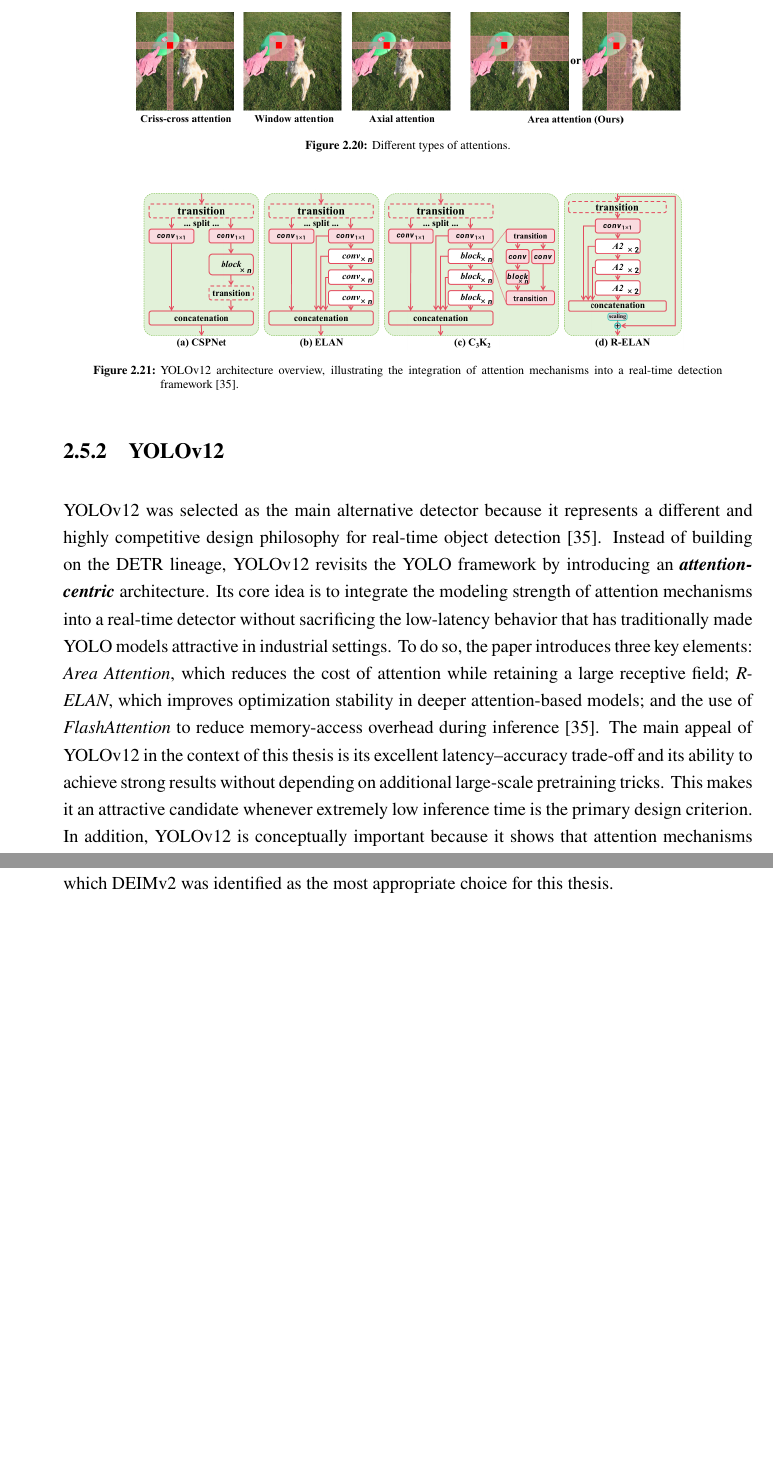
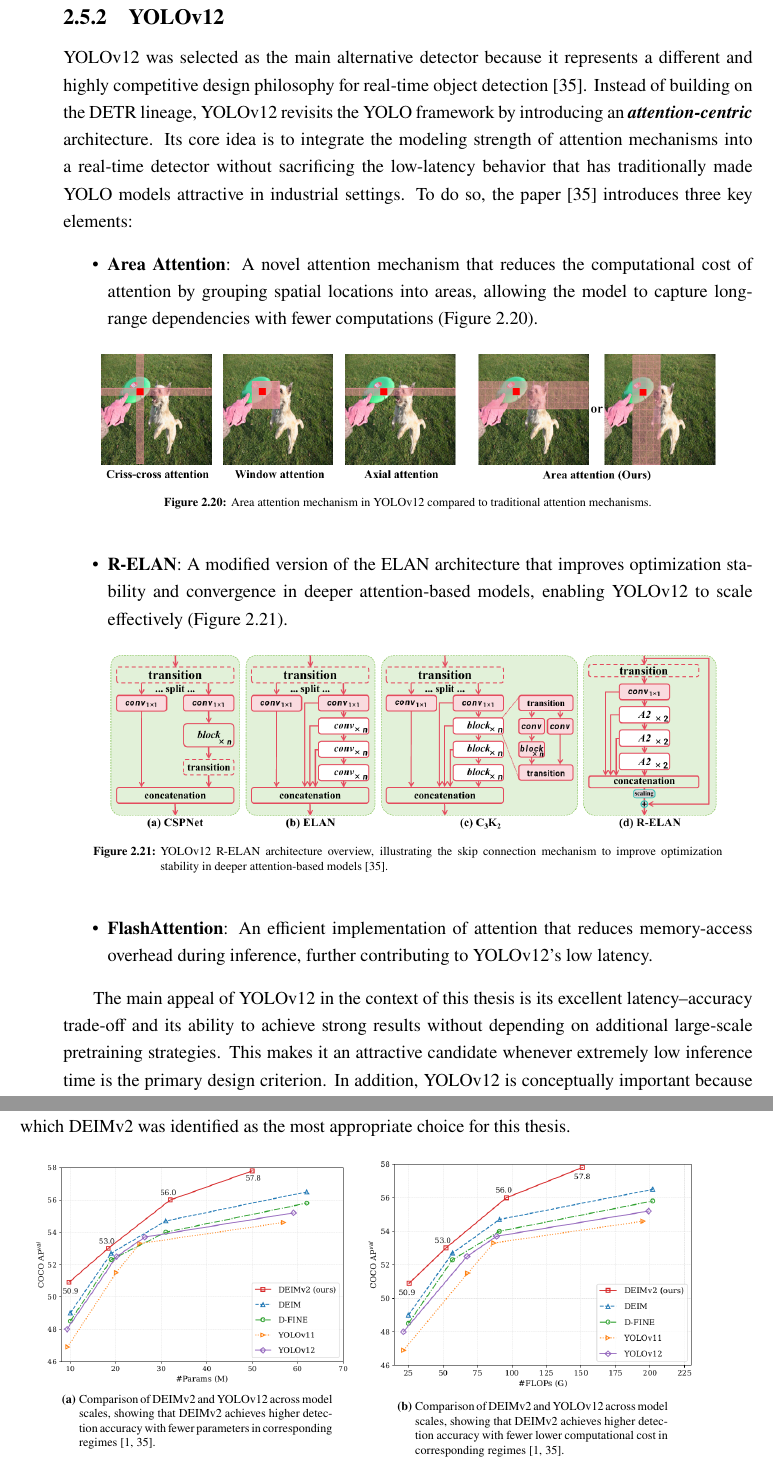
Before and after one commit to Labby0811/Thesis-2026, a LaTeX thesis (tesi.tex, which reads Chapters/Chapter_2/5.2_YOLO.tex, Chapters/Chapter_2/5.4_Final considerations.tex): two parts of pages 35 and 37 of 61 before the commit and two parts of pages 37 and 40 of 63 after it, joined at a grey line, cut at the place of the change, the shorter picture padded with empty space. Compiled offline with pdfLaTeX.

Commit message:
YOLO done

```diff
--- a/Chapters/Chapter_2/5.2_YOLO.tex
+++ b/Chapters/Chapter_2/5.2_YOLO.tex
@@ -1,8 +1,26 @@
 % !TeX root = ../../tesi.tex
 
-YOLOv12 was selected as the main alternative detector because it represents a different and highly competitive design philosophy for real-time object detection \cite{tian_yolov12_2025}. Instead of building on the DETR lineage, YOLOv12 revisits the YOLO framework by introducing an \textbf{\emph{attention-centric}} architecture. Its core idea is to integrate the modeling strength of attention mechanisms into a real-time detector without sacrificing the low-latency behavior that has traditionally made YOLO models attractive in industrial settings. To do so, the paper introduces three key elements: \emph{Area Attention}, which reduces the cost of attention while retaining a large receptive field; \emph{R-ELAN}, which improves optimization stability in deeper attention-based models; and the use of \emph{FlashAttention} to reduce memory-access overhead during inference \cite{tian_yolov12_2025}.
-\begin{figure}
+YOLOv12 was selected as the main alternative detector because it represents a different and highly competitive design philosophy for real-time object detection \cite{tian_yolov12_2025}. Instead of building on the DETR lineage, YOLOv12 revisits the YOLO framework by introducing an \textbf{\emph{attention-centric}} architecture. Its core idea is to integrate the modeling strength of attention mechanisms into a real-time detector without sacrificing the low-latency behavior that has traditionally made YOLO models attractive in industrial settings. To do so, the paper \cite{tian_yolov12_2025} introduces three key elements:
+\begin{itemize}
+    \item \textbf{Area Attention}: A novel attention mechanism that reduces the computational cost of attention by grouping spatial locations into areas, allowing the model to capture long-range dependencies with fewer computations (Figure \ref{fig:YOLOv12_attention}).
+    \begin{figure}[h]
+        \centering
+        \includegraphics[width=0.9\textwidth]{images/YOLO1.png}
+        \caption{Area attention mechanism in YOLOv12 compared to traditional attention mechanisms.}
+        \label{fig:YOLOv12_attention}
+    \end{figure}
+    \item \textbf{R-ELAN}: A modified version of the ELAN architecture that improves optimization stability and convergence in deeper attention-based models, enabling YOLOv12 to scale effectively (Figure \ref{fig:YOLOv12_R-ELAN}).
+    \begin{figure}[h]
+        \centering
+        \includegraphics[width=0.9\textwidth]{images/YOLO2.png}
+        \caption{YOLOv12 R-ELAN architecture overview, illustrating the skip connection mechanism to improve optimization stability in deeper attention-based models \cite{tian_yolov12_2025}.}
+        \label{fig:YOLOv12_R-ELAN}
+    \end{figure}
+    \item \textbf{FlashAttention}: An efficient implementation of attention that reduces memory-access overhead during inference, further contributing to YOLOv12's low latency.
+\end{itemize}
+
+The main appeal of YOLOv12 in the context of this thesis is its excellent latency--accuracy trade-off and its ability to achieve strong results without depending on additional large-scale pretraining strategies. This makes it an attractive candidate whenever extremely low inference time is the primary design criterion. In addition, YOLOv12 is conceptually important because it shows that attention mechanisms can be integrated effectively even within the traditionally convolution-centric YOLO family, thereby challenging the assumption that attention is necessarily too slow for real-time detection \cite{tian_yolov12_2025}.
+
+At the same time, YOLOv12 presents some practical limitations for the specific selection process carried out in this thesis. Its efficiency gains partly depend on hardware support for FlashAttention, which is not equally available across all deployment environments. Furthermore, according to the comparative evidence discussed in the DEIMv2 paper, DEIMv2 later surpassed YOLOv12 in the performance--cost trade-off, achieving higher detection accuracy with fewer parameters and lower computational cost in corresponding regimes \cite{huang_real-time_2026,tian_yolov12_2025}, as showed in Figure \ref{fig:DEIMvsYOLO}. For this reason, YOLOv12 was regarded as a strong benchmark and a valuable reference point, but not as the final choice for deployment.
+\begin{figure}[h]
     \centering
-    \includegraphics[width=0.8\textwidth]{images/YOLO1.png}
-    \caption{Different types of attentions.}
-    \label{YOLOv12_attention}
@@ -9,6 +30 @@ YOLOv12 was selected as the main alternative detector because it represents a di
 \end{figure}
-The main appeal of YOLOv12 in the context of this thesis is its excellent latency--accuracy trade-off and its ability to achieve strong results without depending on additional large-scale pretraining tricks. This makes it an attractive candidate whenever extremely low inference time is the primary design criterion. In addition, YOLOv12 is conceptually important because it shows that attention mechanisms can be integrated effectively even within the traditionally convolution-centric YOLO family, thereby challenging the assumption that attention is necessarily too slow for real-time detection \cite{tian_yolov12_2025}.
-\begin{figure}
-    \centering
-    \includegraphics[width=0.8\textwidth]{images/YOLO2.png}
-    \caption{YOLOv12 architecture overview, illustrating the integration of attention mechanisms into a real-time detection framework \cite{tian_yolov12_2025}.}
--- a/Chapters/Chapter_2/5.4_Final considerations.tex
+++ b/Chapters/Chapter_2/5.4_Final considerations.tex
@@ -7,3 +7,19 @@ Within this framework, DEIMv2 emerged as the most suitable solution. Compared wi
 The comparison with EoMT requires a different interpretation, because EoMT addresses image segmentation rather than object detection. For this reason, the decisive argument was not that DEIMv2 is universally superior on a common benchmark, but that it is better aligned with the objective of the thesis. In the proposed pipeline, the essential requirement is to localize each dough ball or loaf quickly and reliably, so that subsequent modules can estimate geometric or appearance-based quantities. A full segmentation model would produce richer output, but at the cost of denser prediction, greater architectural complexity, and weaker compatibility with low-latency embedded deployment. Moreover, the advantages of EoMT are most evident when large pretrained ViTs and high-performance hardware are available, whereas the thesis prioritizes an efficient real-time detector that can be deployed in practical industrial settings \cite{kerssies_your_2025}.
 
 For these reasons, DEIMv2 was selected as the detection model adopted in this thesis. It combines state-of-the-art real-time detection performance, strong scalability across model sizes, and a transformer-based design that remains compatible with the broader evolution of modern vision architectures. At the same time, the study of YOLOv12 and EoMT remained valuable: YOLOv12 highlighted the growing viability of attention-centric real-time detectors, while EoMT showed that large pretrained ViTs can increasingly absorb task-specific dense prediction components. Together, these works provided the conceptual background against which DEIMv2 was identified as the most appropriate choice for this thesis.
+\begin{figure}[h]
+    \centering
+    \begin{subfigure}[h]{0.48\textwidth}
+        \includegraphics[width=\textwidth]{images/DEIMvsYOLO1.png}
+        \caption[c]{Comparison of DEIMv2 and YOLOv12 across model scales, showing that DEIMv2 achieves higher detection accuracy with fewer parameters in corresponding regimes \cite{huang_real-time_2026,tian_yolov12_2025}.}
+        \label{fig:DEIMvsYOLO1}
+    \end{subfigure}
+    \begin{subfigure}[h]{0.48\textwidth}
+        \centering
+        \includegraphics[width=\textwidth]{images/DEIMvsYOLO2.png}
+        \caption[c]{Comparison of DEIMv2 and YOLOv12 across model scales, showing that DEIMv2 achieves higher detection accuracy with fewer lower computational cost in corresponding regimes \cite{huang_real-time_2026,tian_yolov12_2025}.}
+        \label{fig:DEIMvsYOLO2}
+    \end{subfigure}
+    \caption{Comparative performance of DEIMv2 and YOLOv12, illustrating the superior accuracy--cost trade-off of DEIMv2 across different model sizes \cite{huang_real-time_2026,tian_yolov12_2025}.}
+    \label{fig:DEIMvsYOLO}
+\end{figure}
```
Also changed, not shown: Chapters/Chapter_2/5.1_DEIMv2.tex (+2 -0 lines), Chapters/Chapter_2/5.2_YOLO.tex (12 more changed lines), 9 other files.
